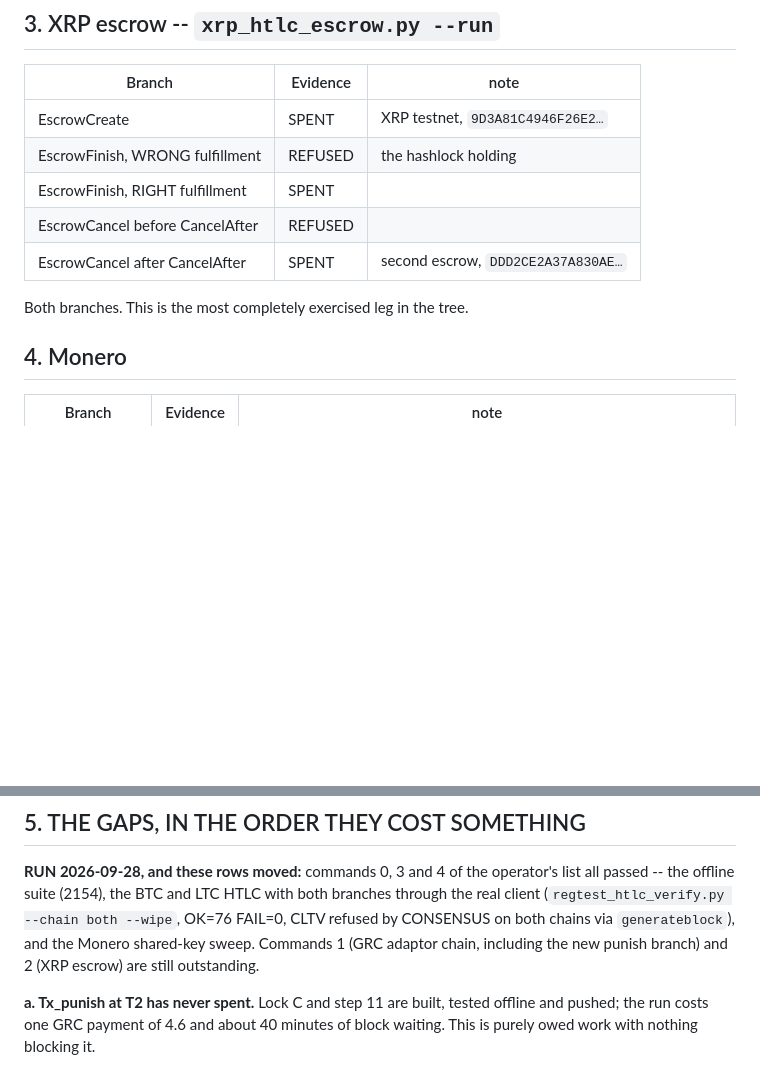
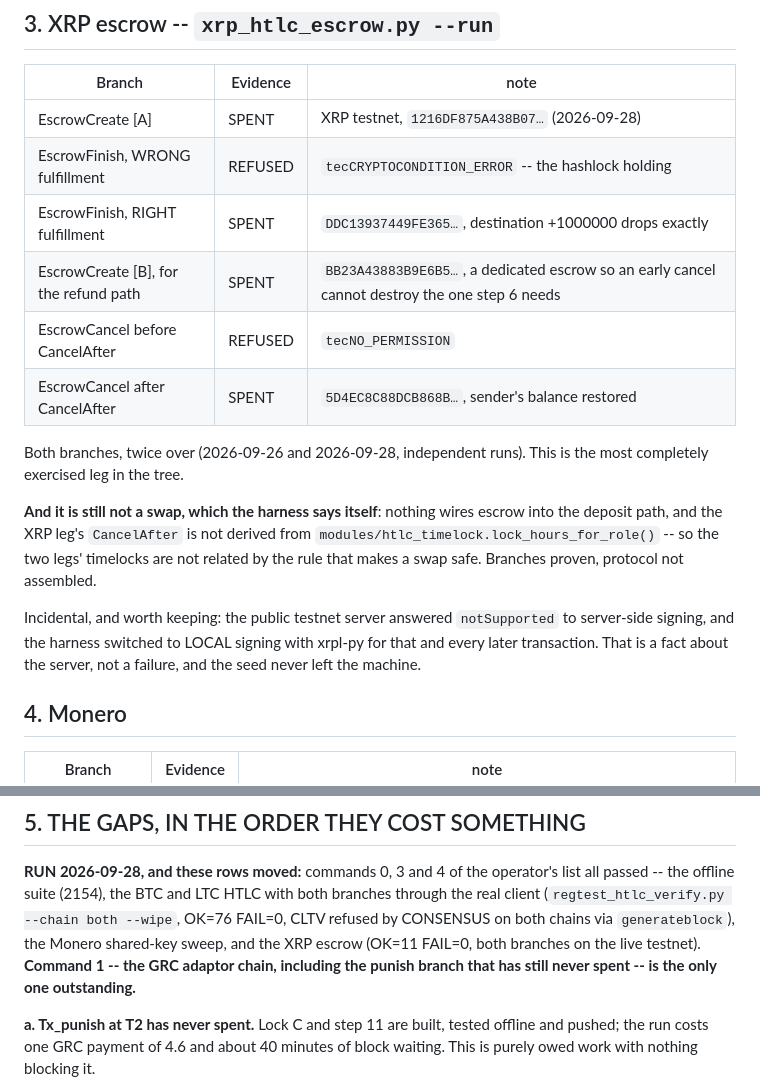
Before and after one commit to Ostego26/swap_terminal, a Markdown page: docs/branch_coverage.md, 2 parts joined by grey strips. Rendered like a GitHub page; blank space fills up the shorter version.

Commit message:
XRP escrow, both branches, second independent run
OK=11 FAIL=0 on the live XRP testnet, 2026-09-28.

  EscrowCreate [A]                 1216DF875A438B07..
  EscrowFinish, WRONG fulfillment  tecCRYPTOCONDITION_ERROR -- the hashlock
  EscrowFinish, RIGHT fulfillment  DDC13937449FE365.., +1000000 drops exactly
  EscrowCreate [B]                 BB23A43883B9E6B5.., a dedicated escrow so an
                                   early cancel cannot destroy the one step 6 needs
  EscrowCancel before CancelAfter  tecNO_PERMISSION -- the timelock
  EscrowCancel after CancelAfter   5D4EC8C88DCB868B.., sender restored

AND IT IS STILL NOT A SWAP, which the harness says in its own summary and the
inventory now records: nothing wires escrow into the deposit path, and the XRP
leg's CancelAfter is not derived from htlc_timelock.lock_hours_for_role() -- so
the two legs' timelocks are not related by the rule that makes a swap safe.
Branches proven, protocol not assembled.

Kept because it will come back: the public testnet server answered
 to server-side signing and the harness switched to LOCAL signing
with xrpl-py for every later transaction. A fact about the server, not a
failure, and the seed never left the machine.

Four of the operator's five commands have now passed. Command 1 -- the GRC
adaptor chain, carrying the punish branch that has still never spent -- is the
only one left.

Co-Authored-By: Claude Opus 5 <noreply@anthropic.com>
Claude-Session: https://claude.ai/code/session_01RfqHVXi2uVuAUMu9Hbcqpc

```diff
--- a/docs/branch_coverage.md
+++ b/docs/branch_coverage.md
@@ -69,13 +69,25 @@ v5.5.1.0. Full record: `docs/gridcoin_adaptor_join_2026_09_28.md`.
 
 | Branch | Evidence | note |
 |---|---|---|
-| EscrowCreate | SPENT | XRP testnet, `9D3A81C4946F26E2…` |
-| EscrowFinish, WRONG fulfillment | REFUSED | the hashlock holding |
-| EscrowFinish, RIGHT fulfillment | SPENT | |
-| EscrowCancel before CancelAfter | REFUSED | |
-| EscrowCancel after CancelAfter | SPENT | second escrow, `DDD2CE2A37A830AE…` |
+| EscrowCreate [A] | SPENT | XRP testnet, `1216DF875A438B07…` (2026-09-28) |
+| EscrowFinish, WRONG fulfillment | REFUSED | `tecCRYPTOCONDITION_ERROR` -- the hashlock holding |
+| EscrowFinish, RIGHT fulfillment | SPENT | `DDC13937449FE365…`, destination +1000000 drops exactly |
+| EscrowCreate [B], for the refund path | SPENT | `BB23A43883B9E6B5…`, a dedicated escrow so an early cancel cannot destroy the one step 6 needs |
+| EscrowCancel before CancelAfter | REFUSED | `tecNO_PERMISSION` |
+| EscrowCancel after CancelAfter | SPENT | `5D4EC8C88DCB868B…`, sender's balance restored |
 
-Both branches. This is the most completely exercised leg in the tree.
+Both branches, twice over (2026-09-26 and 2026-09-28, independent runs). This is the most
+completely exercised leg in the tree.
+
+**And it is still not a swap, which the harness says itself**: nothing wires escrow into the
+deposit path, and the XRP leg's `CancelAfter` is not derived from
+`modules/htlc_timelock.lock_hours_for_role()` -- so the two legs' timelocks are not related by
+the rule that makes a swap safe. Branches proven, protocol not assembled.
+
+Incidental, and worth keeping: the public testnet server answered `notSupported` to
+server-side signing, and the harness switched to LOCAL signing with xrpl-py for that and every
+later transaction. That is a fact about the server, not a failure, and the seed never left the
+machine.
 
 ## 4. Monero
 
@@ -93,8 +105,9 @@ Both branches. This is the most completely exercised leg in the tree.
 **RUN 2026-09-28, and these rows moved:** commands 0, 3 and 4 of the operator's list all
 passed -- the offline suite (2154), the BTC and LTC HTLC with both branches through the real
 client (`regtest_htlc_verify.py --chain both --wipe`, OK=76 FAIL=0, CLTV refused by CONSENSUS on
-both chains via `generateblock`), and the Monero shared-key sweep. Commands 1 (GRC adaptor
-chain, including the new punish branch) and 2 (XRP escrow) are still outstanding.
+both chains via `generateblock`), the Monero shared-key sweep, and the XRP escrow (OK=11 FAIL=0,
+both branches on the live testnet). **Command 1 -- the GRC adaptor chain, including the punish
+branch that has still never spent -- is the only one outstanding.**
 
 **a. Tx_punish at T2 has never spent.** Lock C and step 11 are built, tested offline and
 pushed; the run costs one GRC payment of 4.6 and about 40 minutes of block waiting. This is
```
